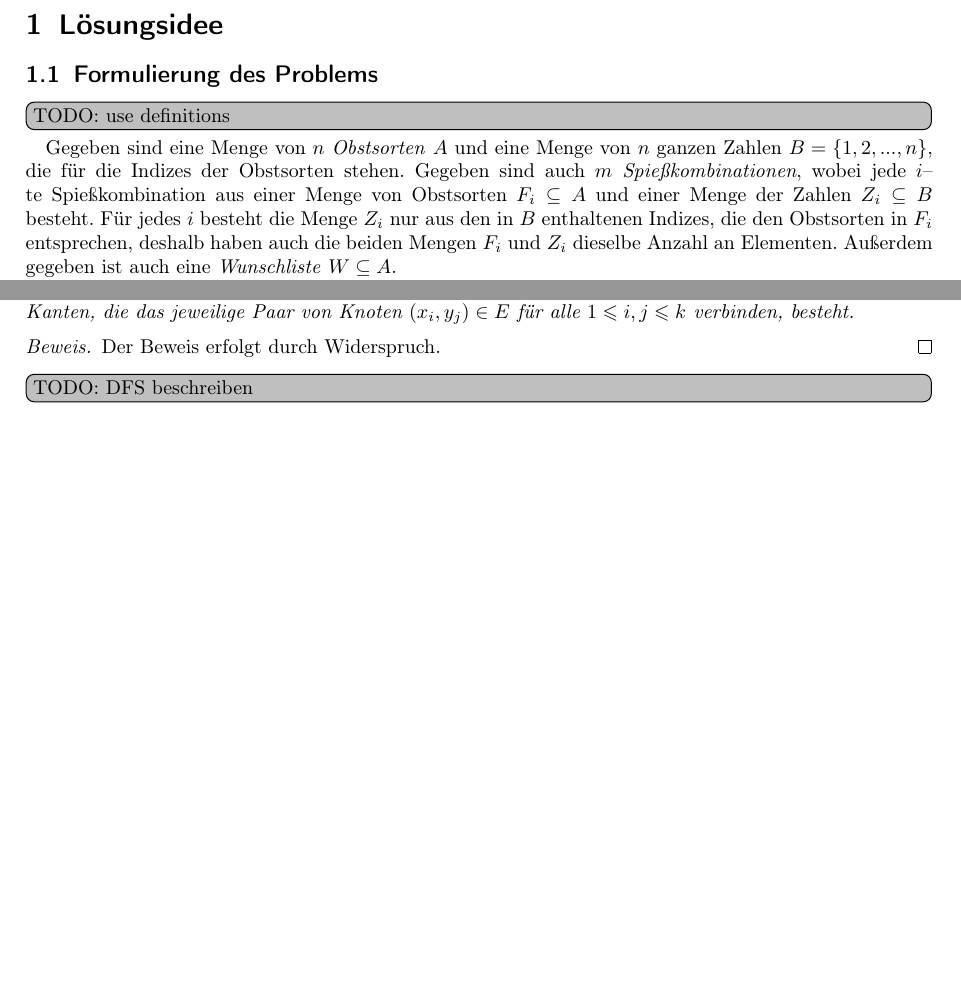
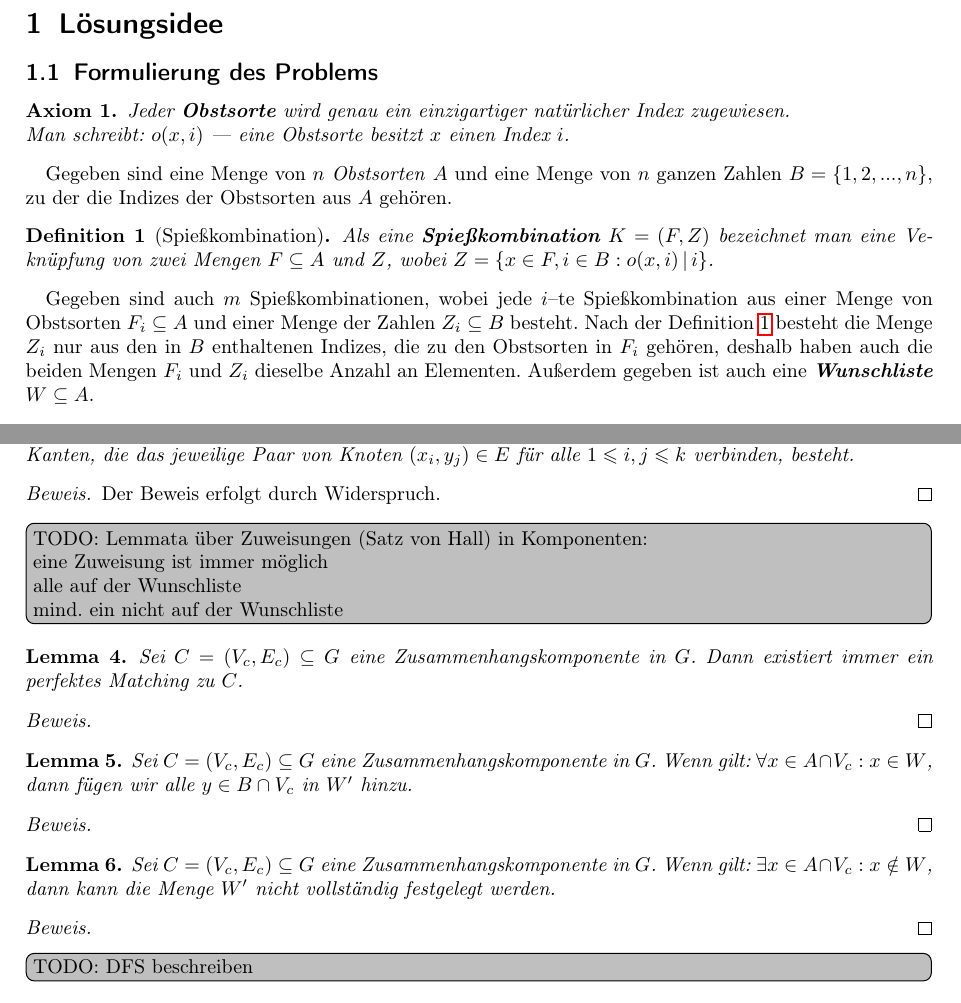
Before and after one commit to beredentod/spiessgesellen, a LaTeX document (spiess.tex): two parts of pages 1 and 4 of 5 before the commit and two parts of pages 1 and 4 of 6 after it, joined at a grey line, cut so that both start at the same text, the shorter picture padded with empty space. Compiled offline with pdfLaTeX.

Commit message:
2nd version working

```diff
--- a/spiess.tex
+++ b/spiess.tex
@@ -81,6 +81,7 @@
 \newtheorem{lemma}{Lemma}
 \newtheorem{definition}{Definition}
 \newtheorem{satz}{Satz}
+\newtheorem{axiom}{Axiom}
 %\renewcommand*{\proofname}{Solution}
 
 \newcommand{\TODO}[1]{\todo[inline]{TODO: #1}}
@@ -107,17 +108,28 @@
 
 \section{Lösungsidee}
 \subsection{Formulierung des Problems}
-\TODO{use definitions}
-Gegeben sind eine Menge von $n$ \textit{Obstsorten} $A$ und eine Menge von $n$ ganzen Zahlen $B = \{1, 2, ..., n\}$,
-die für die Indizes der Obstsorten stehen.
-Gegeben sind auch $m$ \textit{Spießkombinationen}, wobei jede $i$--te Spießkombination
+\begin{axiom}\label{ax:obstsorte-index}
+Jeder \textbf{Obstsorte} wird genau ein einzigartiger natürlicher Index zugewiesen.\\
+Man schreibt: $o(x, i)$ --- eine Obstsorte besitzt $x$ einen Index $i$.
+\end{axiom}
+
+Gegeben sind eine Menge von $n$ \textit{Obstsorten} $A$ und eine Menge von $n$ ganzen Zahlen
+$B = \{1, 2, ..., n\}$, zu der die Indizes der Obstsorten aus $A$ gehören.
+
+\begin{definition}[Spießkombination]\label{def:spiesskomb}
+Als eine \textbf{Spießkombination} $K = (F, Z)$ bezeichnet man eine Veknüpfung von zwei Mengen
+$F \subseteq A$ und $Z$, wobei $Z = \{x \in F, i \in B : o(x, i)\, |\, i\}$.
+\end{definition}
+
+Gegeben sind auch $m$ Spießkombinationen, wobei jede $i$--te Spießkombination
 aus einer Menge von Obstsorten $F_i \subseteq A$ und einer Menge der Zahlen $Z_i \subseteq B$ besteht.
-Für jedes $i$ besteht die Menge $Z_i$ nur aus
-den in $B$ enthaltenen Indizes, die den Obstsorten in $F_i$ entsprechen, deshalb haben auch die beiden Mengen
+Nach der Definition \ref{def:spiesskomb} besteht die Menge $Z_i$ nur aus
+den in $B$ enthaltenen Indizes, die zu den Obstsorten in $F_i$ gehören, deshalb haben auch die beiden Mengen
 $F_i$ und $Z_i$ dieselbe Anzahl an Elementen.
-Außerdem gegeben ist auch eine \textit{Wunschliste} $W \subseteq A$.\\
+Außerdem gegeben ist auch eine \textit{\textbf{Wunschliste}} $W \subseteq A$.\\
+
 Die Aufgabe ist, zu entscheiden,
-ob die Menge der Indizes der in $W$ gegebenen Obstsorten $W' \subseteq B$ anhand der $m$
+ob die Menge der Indizes der in $W$ enthaltenen Obstsorten $W' \subseteq B$ anhand der $m$
 Spießkombinationen eindeutig bestimmt werden kann. Falls ja, soll sie auch ausgegebn werden.
 
 \subsection{Bipartiter Graph}
@@ -273,6 +289,34 @@ für alle $1 \leqslant i, j \leqslant k$ verbinden, besteht.
 \begin{proof}
 Der Beweis erfolgt durch Widerspruch.
 \end{proof}
+
+\TODO{Lemmata über Zuweisungen (Satz von Hall) in Komponenten:\\
+eine Zuweisung ist immer möglich\\
+alle auf der Wunschliste\\
+mind. ein nicht auf der Wunschliste}
+
+\begin{lemma}
+Sei $C = (V_c, E_c) \subseteq G$ eine %in Lemma \ref{lem:grad-groesser1} beschriebene
+Zusammenhangskomponente in $G$. Dann existiert immer ein perfektes Matching zu $C$.
+\end{lemma}
+\begin{proof}
+\end{proof}
+
+\begin{lemma}
+Sei $C = (V_c, E_c) \subseteq G$ eine Zusammenhangskomponente in $G$.
+Wenn gilt: $\forall x \in A \cap V_c : x \in W$, dann fügen wir alle $y \in B \cap V_c$ in $W'$ hinzu.
+\end{lemma}
+\begin{proof}
+\end{proof}
+
+\begin{lemma}
+Sei $C = (V_c, E_c) \subseteq G$ eine Zusammenhangskomponente in $G$.
+Wenn gilt: $\exists x \in A \cap V_c : x \notin W$, dann kann die Menge $W'$ nicht vollständig festgelegt werden.
+\end{lemma}
+\begin{proof}
+\end{proof}
+
+
 
 \TODO{DFS beschreiben}
 
```
Also changed, not shown: spiess.pdf, spiess.tex (28 more changed lines), 5 other files.
